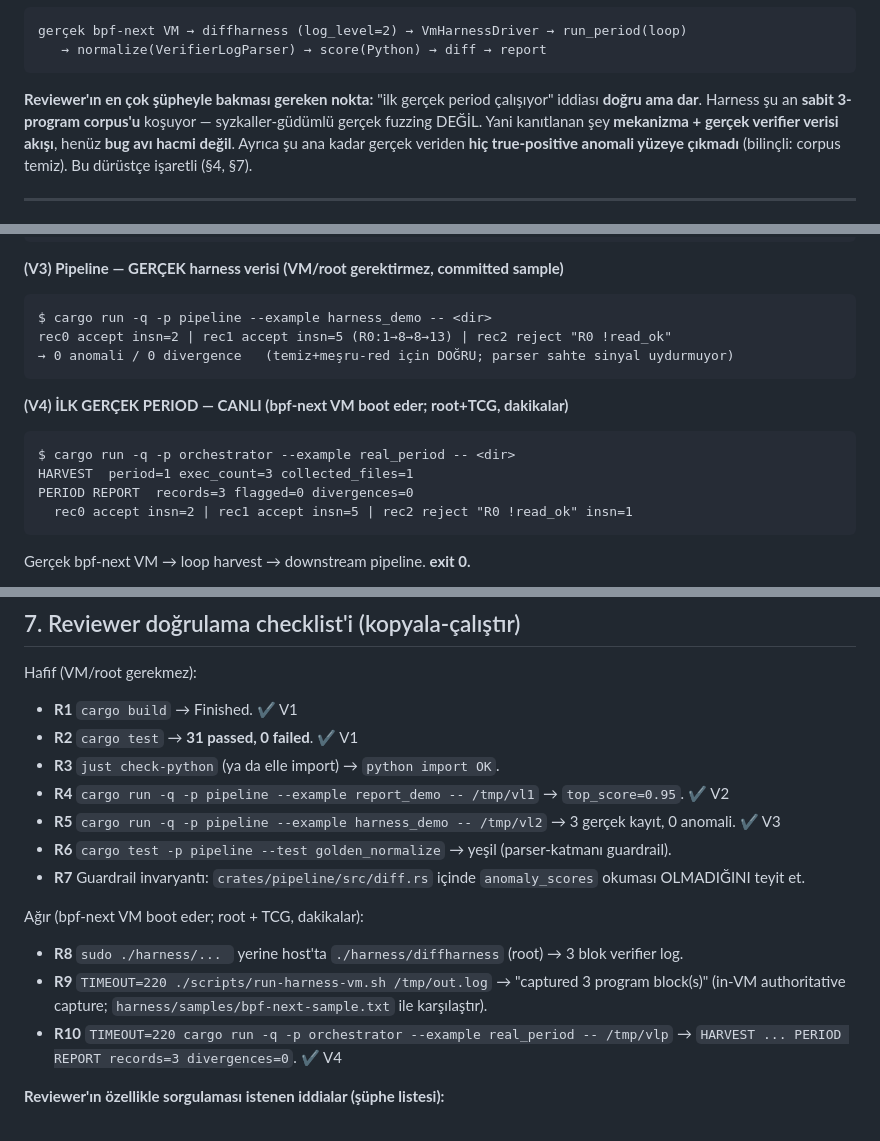
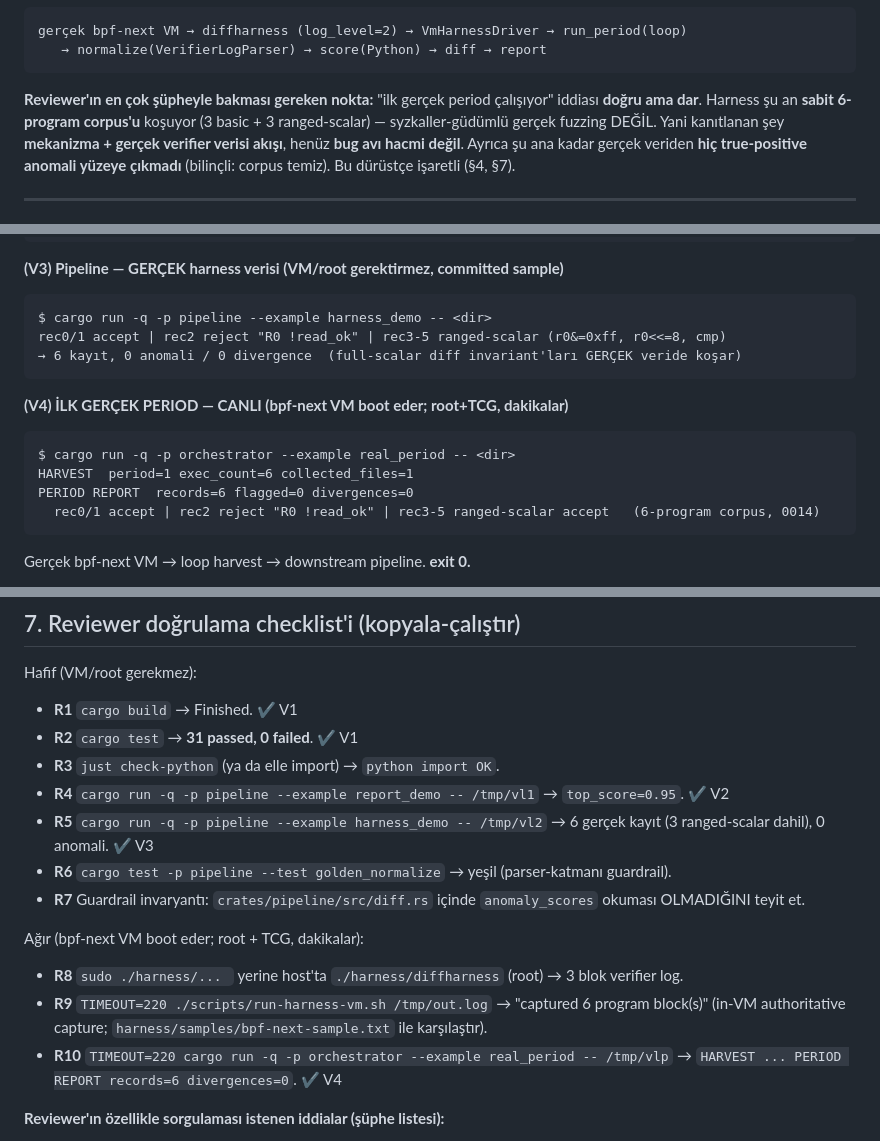
Before and after one commit to xgfhh0x11/verifierloop, a Markdown page: docs/REVIEW-HANDOFF.md, 3 parts joined by grey strips. Drawn GitHub-style.

Commit message:
docs: fully sync REVIEW-HANDOFF with 0014 (fix missed stale refs)
An earlier update missed several spots because a wrapped-line string didn't match.
Corrected all of them so the handoff is self-consistent: 3-program → 6-program
(3 basic + 3 ranged-scalar) throughout, VerifierLogParser full-scalar now
tested-on-real-data (not best-effort), V3/V4 outputs and R5/R9/R10 checklist
updated to 6 records / 6 blocks, §4 date and header metadata refreshed.

````diff
--- a/docs/REVIEW-HANDOFF.md
+++ b/docs/REVIEW-HANDOFF.md
@@ -32,7 +32,7 @@ gerçek bpf-next VM → diffharness (log_level=2) → VmHarnessDriver → run_pe
 ```
 
 **Reviewer'ın en çok şüpheyle bakması gereken nokta:** "ilk gerçek period çalışıyor"
-iddiası **doğru ama dar**. Harness şu an **sabit 3-program corpus'u** koşuyor —
+iddiası **doğru ama dar**. Harness şu an **sabit 6-program corpus'u** koşuyor (3 basic + 3 ranged-scalar) —
 syzkaller-güdümlü gerçek fuzzing DEĞİL. Yani kanıtlanan şey **mekanizma + gerçek
 verifier verisi akışı**, henüz **bug avı hacmi değil**. Ayrıca şu ana kadar gerçek
 veriden **hiç true-positive anomali yüzeye çıkmadı** (bilinçli: corpus temiz). Bu
@@ -119,16 +119,16 @@ PERIOD REPORT  ... top_score=0.95 divergences=3   (kurgusal buggy kayıt: diff+s
 **(V3) Pipeline — GERÇEK harness verisi (VM/root gerektirmez, committed sample)**
 ```
 $ cargo run -q -p pipeline --example harness_demo -- <dir>
-rec0 accept insn=2 | rec1 accept insn=5 (R0:1→8→8→13) | rec2 reject "R0 !read_ok"
-→ 0 anomali / 0 divergence   (temiz+meşru-red için DOĞRU; parser sahte sinyal uydurmuyor)
+rec0/1 accept | rec2 reject "R0 !read_ok" | rec3-5 ranged-scalar (r0&=0xff, r0<<=8, cmp)
+→ 6 kayıt, 0 anomali / 0 divergence  (full-scalar diff invariant'ları GERÇEK veride koşar)
 ```
 
 **(V4) İLK GERÇEK PERIOD — CANLI (bpf-next VM boot eder; root+TCG, dakikalar)**
 ```
 $ cargo run -q -p orchestrator --example real_period -- <dir>
-HARVEST  period=1 exec_count=3 collected_files=1
-PERIOD REPORT  records=3 flagged=0 divergences=0
-  rec0 accept insn=2 | rec1 accept insn=5 | rec2 reject "R0 !read_ok" insn=1
+HARVEST  period=1 exec_count=6 collected_files=1
+PERIOD REPORT  records=6 flagged=0 divergences=0
+  rec0/1 accept | rec2 reject "R0 !read_ok" | rec3-5 ranged-scalar accept   (6-program corpus, 0014)
 ```
 Gerçek bpf-next VM → loop harvest → downstream pipeline. **exit 0.**
 
@@ -178,16 +178,16 @@ Hafif (VM/root gerekmez):
 - **R2** `cargo test` → **31 passed, 0 failed**. ✔ V1
 - **R3** `just check-python` (ya da elle import) → `python import OK`.
 - **R4** `cargo run -q -p pipeline --example report_demo -- /tmp/vl1` → `top_score=0.95`. ✔ V2
-- **R5** `cargo run -q -p pipeline --example harness_demo -- /tmp/vl2` → 3 gerçek kayıt, 0 anomali. ✔ V3
+- **R5** `cargo run -q -p pipeline --example harness_demo -- /tmp/vl2` → 6 gerçek kayıt (3 ranged-scalar dahil), 0 anomali. ✔ V3
 - **R6** `cargo test -p pipeline --test golden_normalize` → yeşil (parser-katmanı guardrail).
 - **R7** Guardrail invaryantı: `crates/pipeline/src/diff.rs` içinde `anomaly_scores` okuması OLMADIĞINI teyit et.
 
 Ağır (bpf-next VM boot eder; root + TCG, dakikalar):
 - **R8** `sudo ./harness/... ` yerine host'ta `./harness/diffharness` (root) → 3 blok verifier log.
-- **R9** `TIMEOUT=220 ./scripts/run-harness-vm.sh /tmp/out.log` → "captured 3 program block(s)"
+- **R9** `TIMEOUT=220 ./scripts/run-harness-vm.sh /tmp/out.log` → "captured 6 program block(s)"
   (in-VM authoritative capture; `harness/samples/bpf-next-sample.txt` ile karşılaştır).
 - **R10** `TIMEOUT=220 cargo run -q -p orchestrator --example real_period -- /tmp/vlp` →
-  `HARVEST ... PERIOD REPORT records=3 divergences=0`. ✔ V4
+  `HARVEST ... PERIOD REPORT records=6 divergences=0`. ✔ V4
 
 **Reviewer'ın özellikle sorgulaması istenen iddialar (şüphe listesi):**
 1. "İlk gerçek period çalışıyor" → evet ama **sabit corpus**, syzkaller-fuzzing değil
````
Also changed, not shown: other parts of docs/REVIEW-HANDOFF.md (+3 -3 lines).
